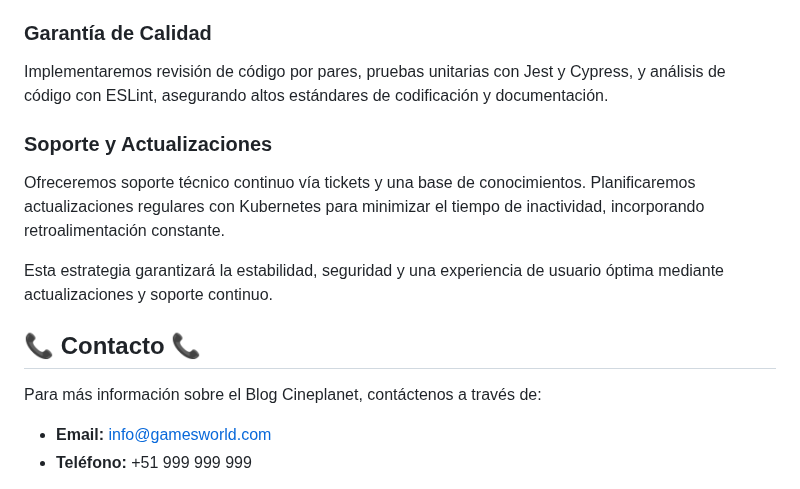
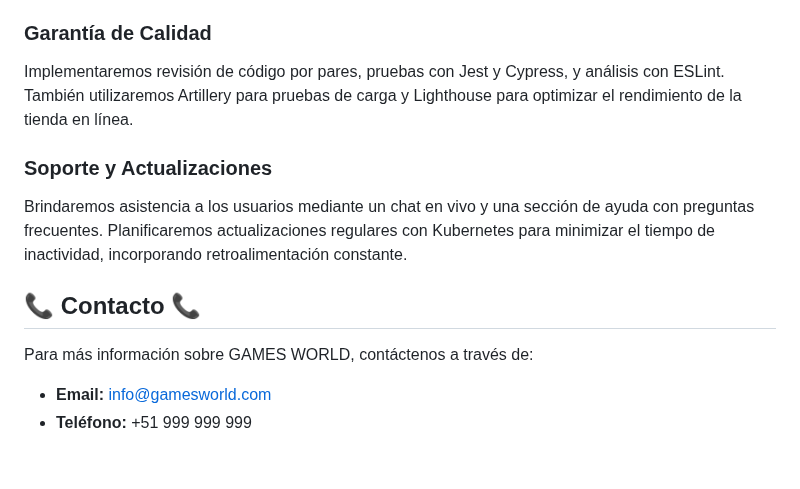
Before and after one commit to jessicacusma/videojuegos, a Markdown page: documentacion.md, the part around one of its changes. Drawn GitHub-style; blank space fills up the shorter version.

```diff
--- a/documentacion.md
+++ b/documentacion.md
@@ -135,16 +135,14 @@ Se asignará un presupuesto inicial para cubrir los gastos de desarrollo, market
 El plan de monitoreo incluirá el uso de Google Analytics y Pingdom para seguimiento de rendimiento y disponibilidad, complementado con auditorías de seguridad y mantenimiento preventivo regular.
 
 ### Garantía de Calidad
-Implementaremos revisión de código por pares, pruebas unitarias con Jest y Cypress, y análisis de código con ESLint, asegurando altos estándares de codificación y documentación.
+Implementaremos revisión de código por pares, pruebas con Jest y Cypress, y análisis con ESLint. También utilizaremos Artillery para pruebas de carga y Lighthouse para optimizar el rendimiento de la tienda en línea.
 
 ### Soporte y Actualizaciones
-Ofreceremos soporte técnico continuo vía tickets y una base de conocimientos. Planificaremos actualizaciones regulares con Kubernetes para minimizar el tiempo de inactividad, incorporando retroalimentación constante.
-
-Esta estrategia garantizará la estabilidad, seguridad y una experiencia de usuario óptima mediante actualizaciones y soporte continuo.
+Brindaremos asistencia a los usuarios mediante un chat en vivo y una sección de ayuda con preguntas frecuentes. Planificaremos actualizaciones regulares con Kubernetes para minimizar el tiempo de inactividad, incorporando retroalimentación constante.
 
 ## 📞 Contacto 📞
 
-Para más información sobre el Blog Cineplanet, contáctenos a través de:
+Para más información sobre GAMES WORLD, contáctenos a través de:
 
 - **Email:** [info@gamesworld.com](mailto:info@gamesworld.com)
 - **Teléfono:** +51 999 999 999
```
Also changed, not shown: other parts of documentacion.md (+1 -1 lines).
